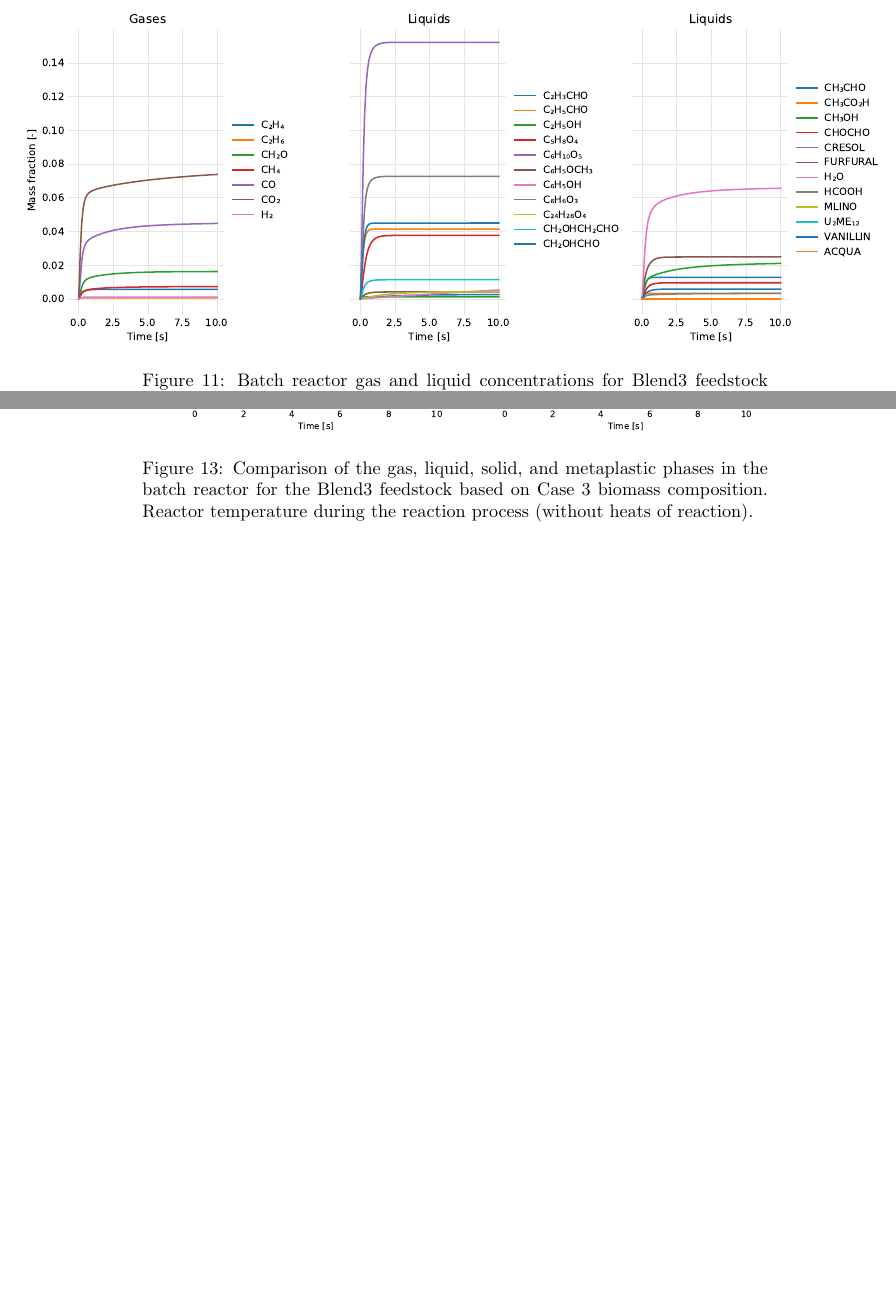
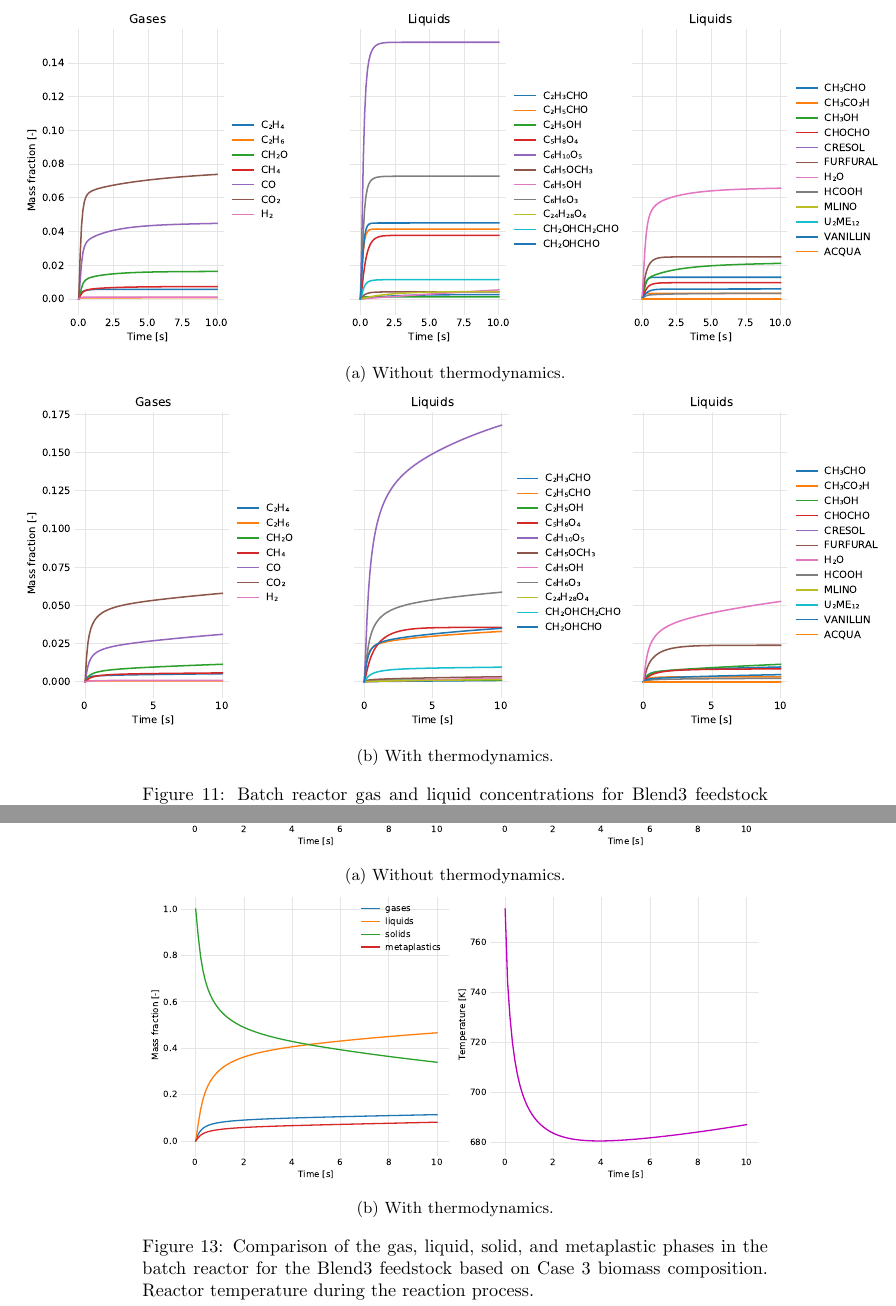
Before and after one commit to puttak/nrel-efr, a LaTeX document (tex/main.tex, which reads tex/sections/results-discussion.tex): two parts of pages 20 and 21 of 25 before the commit and two parts of pages 21 and 23 of 28 after it, joined at a grey line, cut so that both start at the same text, the shorter picture padded with empty space. Compiled offline with pdfLaTeX.

Commit message:
Batch reactor plots with thermo

```diff
--- a/tex/main.tex
+++ b/tex/main.tex
@@ -25,6 +25,8 @@
 
 % write tables that continue to the next page, https://ctan.org/pkg/longtable
 \usepackage{longtable}
+
+\usepackage{subcaption}
 
 % greek letters in text without math mode, https://www.ctan.org/pkg/textgreek
 \usepackage{textgreek}
--- a/tex/sections/results-discussion.tex
+++ b/tex/sections/results-discussion.tex
@@ -149,5 +149,16 @@ The final concentrations in the batch reactor after 10 seconds of reaction at 50
 For the Blend3 biomass composition based on the chemical analysis data (Case 3), evolutions of the gas, liquid, solid, and metaplastic species are shown in Figures \ref{fig:blend3-case3-gases-liquids} and \ref{fig:blend3-case3-solids-meta}. A comparison of the total gas, liquid, solid, and metaplastic species is given in Figure \ref{fig:blend3-case3-phases-temp} along with the batch reactor temperature profile. Figure \ref{fig:blend3-case3-final} depicts the final concentrations of the chemical species at 10 seconds of reaction time. At 500$^{\circ}$C the metaplastic species remain in the reactor and contribute to the total solids concentration.
 
 \begin{figure}[H]
-    \centering
-    \makebox[\textwidth][c]{\includegraphics[width=1.4\textwidth]{figures/blend3-case3-gases-liquids.pdf}}
+    \makebox[\textwidth][c]{
+        \begin{subfigure}{1.4\textwidth}
+            \centering
+            \includegraphics[width=\textwidth]{figures/blend3-case3-gases-liquids.pdf}
+            \caption{Without thermodynamics.}
+        \end{subfigure}
+    }
+    \makebox[\textwidth][c]{
+        \begin{subfigure}{1.4\textwidth}
+            \centering
+            \includegraphics[width=\textwidth]{figures/blend3-case3-gases-liquids-thermo.pdf}
+            \caption{With thermodynamics.}
+        \end{subfigure}
@@ -163,9 +183,17 @@ For the Blend3 biomass composition based on the chemical analysis data (Case 3),
 \end{figure}
 
 \begin{figure}[H]
-    \centering
+    \begin{subfigure}{\textwidth}
+        \centering
     \includegraphics[width=\textwidth]{figures/blend3-case3-phases-temp.pdf}
-    \caption{Comparison of the gas, liquid, solid, and metaplastic phases in the batch reactor for the Blend3 feedstock based on Case 3 biomass composition. Reactor temperature during the reaction process (without heats of reaction).}
+        \caption{Without thermodynamics.}
+    \end{subfigure}
+    \begin{subfigure}{\textwidth}
+        \centering
+    \includegraphics[width=\textwidth]{figures/blend3-case3-phases-temp-thermo.pdf}
+        \caption{With thermodynamics.}
+    \end{subfigure}
+    \caption{Comparison of the gas, liquid, solid, and metaplastic phases in the batch reactor for the Blend3 feedstock based on Case 3 biomass composition. Reactor temperature during the reaction process.}
     \label{fig:blend3-case3-phases-temp}
 \end{figure}
 
```
Also changed, not shown: tex/figures/blend3-case3-final-thermo.pdf (added), tex/figures/blend3-case3-gases-liquids-thermo.pdf (added), tex/figures/blend3-case3-phases-temp-thermo.pdf (added), tex/figures/blend3-case3-solids-meta-thermo.pdf (added), tex/main.pdf, tex/sections/results-discussion.tex (33 more changed lines), 1 other file.
